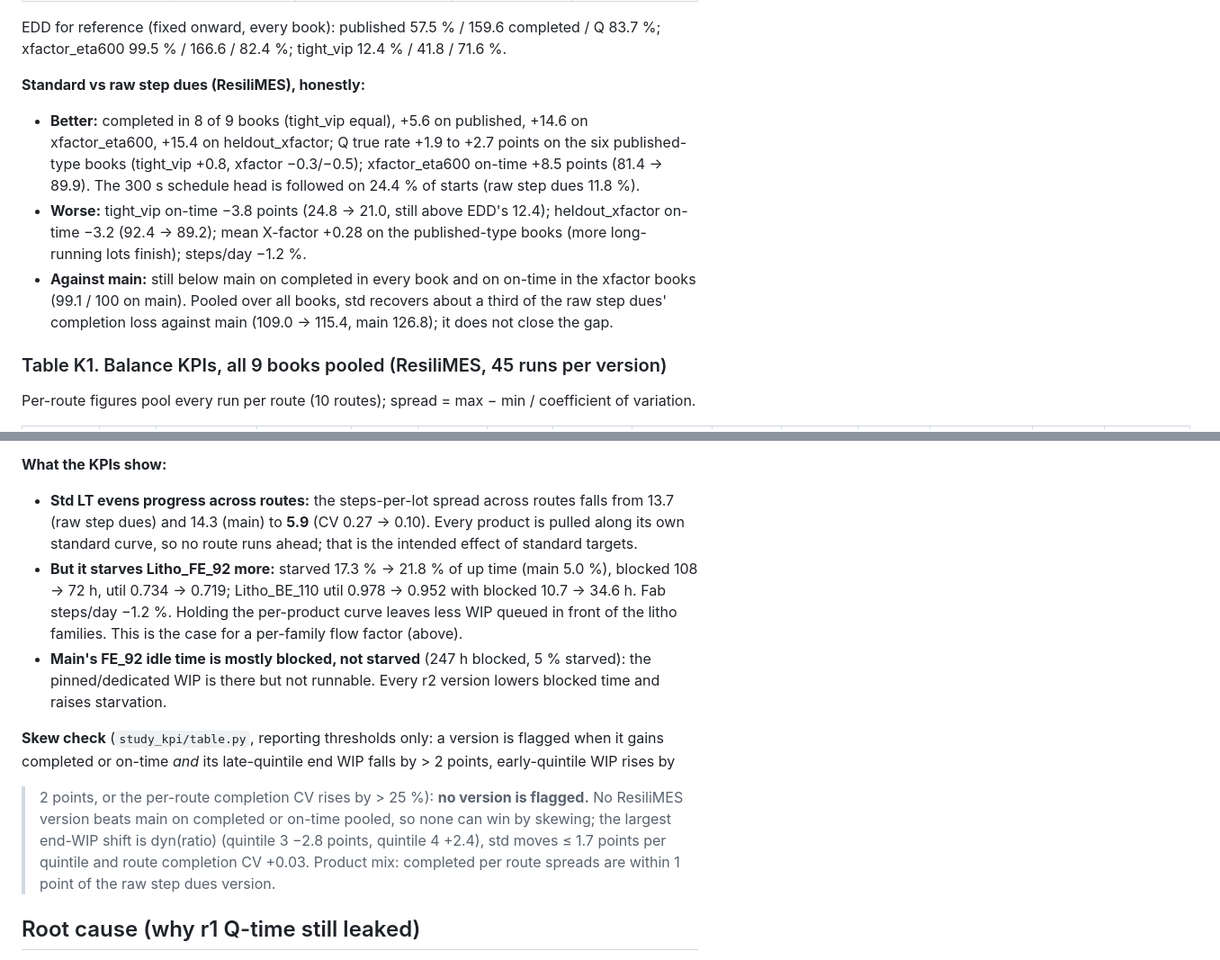
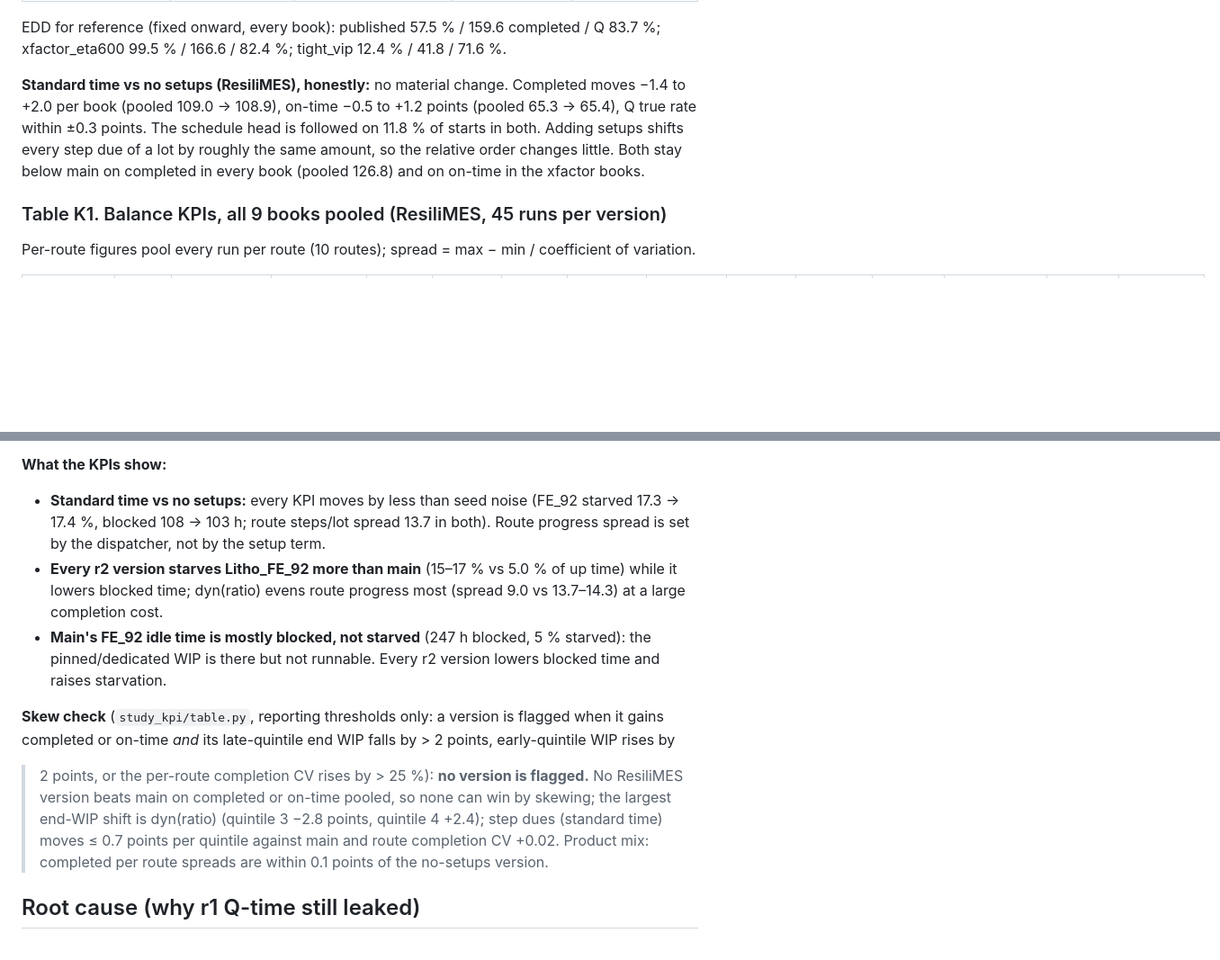
Before and after one commit to Toygaolingxiao/ResiliMES-AI, a Markdown page: docs/QTIME_R2.md, 2 parts joined by grey strips. Shown at 90% size. Drawn GitHub-style; blank space fills up the shorter version.

```diff
--- a/docs/QTIME_R2.md
+++ b/docs/QTIME_R2.md
@@ -270,18 +271,11 @@ identical in fixed, dyn, plan and std (they do not read the plan), so only Resil
 EDD for reference (fixed onward, every book): published 57.5 % / 159.6 completed / Q 83.7 %;
 xfactor_eta600 99.5 % / 166.6 / 82.4 %; tight_vip 12.4 % / 41.8 / 71.6 %.
 
-**Standard vs raw step dues (ResiliMES), honestly:**
-
-- **Better:** completed in 8 of 9 books (tight_vip equal), +5.6 on published, +14.6 on xfactor_eta600,
-  +15.4 on heldout_xfactor; Q true rate +1.9 to +2.7 points on the six published-type books (tight_vip +0.8, xfactor −0.3/−0.5); xfactor_eta600
-  on-time +8.5 points (81.4 → 89.9). The 300 s schedule head is followed on 24.4 % of starts (raw step
-  dues 11.8 %).
-- **Worse:** tight_vip on-time −3.8 points (24.8 → 21.0, still above EDD's 12.4); heldout_xfactor
-  on-time −3.2 (92.4 → 89.2); mean X-factor +0.28 on the published-type books (more long-running lots
-  finish); steps/day −1.2 %.
-- **Against main:** still below main on completed in every book and on on-time in the xfactor books
-  (99.1 / 100 on main). Pooled over all books, std recovers about a third of the raw step dues'
-  completion loss against main (109.0 → 115.4, main 126.8); it does not close the gap.
+**Standard time vs no setups (ResiliMES), honestly:** no material change. Completed moves −1.4 to
++2.0 per book (pooled 109.0 → 108.9), on-time −0.5 to +1.2 points (pooled 65.3 → 65.4), Q true rate
+within ±0.3 points. The schedule head is followed on 11.8 % of starts in both. Adding setups shifts
+every step due of a lot by roughly the same amount, so the relative order changes little. Both stay
+below main on completed in every book (pooled 126.8) and on on-time in the xfactor books.
 
 ### Table K1. Balance KPIs, all 9 books pooled (ResiliMES, 45 runs per version)
 
@@ -309,13 +303,12 @@ published seed-1 run its pooled on-time and completed match the simulator's exac
 
 **What the KPIs show:**
 
-- **Std LT evens progress across routes:** the steps-per-lot spread across routes falls from 13.7 (raw
-  step dues) and 14.3 (main) to **5.9** (CV 0.27 → 0.10). Every product is pulled along its own standard
-  curve, so no route runs ahead; that is the intended effect of standard targets.
-- **But it starves Litho_FE_92 more:** starved 17.3 % → 21.8 % of up time (main 5.0 %), blocked
-  108 → 72 h, util 0.734 → 0.719; Litho_BE_110 util 0.978 → 0.952 with blocked 10.7 → 34.6 h.
-  Fab steps/day −1.2 %. Holding the per-product curve leaves less WIP queued in front of the litho
-  families. This is the case for a per-family flow factor (above).
+- **Standard time vs no setups:** every KPI moves by less than seed noise (FE_92 starved 17.3 →
+  17.4 %, blocked 108 → 103 h; route steps/lot spread 13.7 in both). Route progress spread is set by
+  the dispatcher, not by the setup term.
+- **Every r2 version starves Litho_FE_92 more than main** (15–17 % vs 5.0 % of up time) while it lowers
+  blocked time; dyn(ratio) evens route progress most (spread 9.0 vs 13.7–14.3) at a large completion
+  cost.
 - **Main's FE_92 idle time is mostly blocked, not starved** (247 h blocked, 5 % starved): the
   pinned/dedicated WIP is there but not runnable. Every r2 version lowers blocked time and raises
   starvation.
@@ -324,9 +317,9 @@ published seed-1 run its pooled on-time and completed match the simulator's exac
 completed or on-time *and* its late-quintile end WIP falls by > 2 points, early-quintile WIP rises by
 > 2 points, or the per-route completion CV rises by > 25 %): **no version is flagged.** No ResiliMES
 version beats main on completed or on-time pooled, so none can win by skewing; the largest end-WIP
-shift is dyn(ratio) (quintile 3 −2.8 points, quintile 4 +2.4), std moves ≤ 1.7 points per quintile and
-route completion CV +0.03. Product mix: completed per route spreads are within 1 point of the raw
-step dues version.
+shift is dyn(ratio) (quintile 3 −2.8 points, quintile 4 +2.4); step dues (standard time) moves ≤ 0.7
+points per quintile against main and route completion CV +0.02. Product mix: completed per route
+spreads are within 0.1 points of the no-setups version.
 
 ## Root cause (why r1 Q-time still leaked)
 
```
Also changed, not shown: other parts of docs/QTIME_R2.md (+43 -42 lines).
